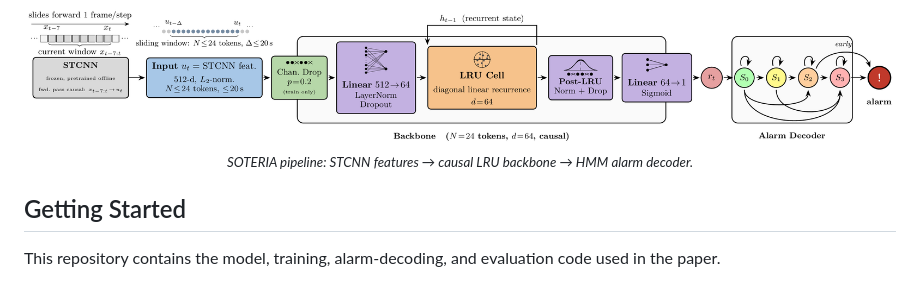
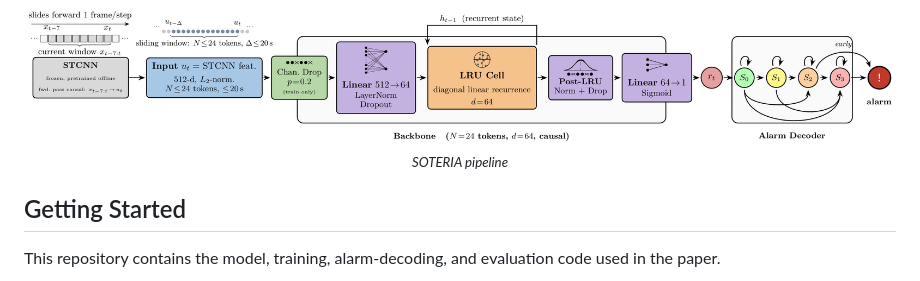
Before and after one commit to gavin-ho1/soteria, a Markdown page: README.md, the part around the change. Drawn GitHub-style.

Commit message:
Update README
Updated the description of the SOTERIA pipeline in the README.

```diff
--- a/README.md
+++ b/README.md
@@ -28,7 +28,7 @@ SOTERIA combines frozen spatiotemporal appearance embeddings  with a causal Line
 
 <p align="center">
   <img src="img/pipeline.png"><br>
-  <sub><em>SOTERIA pipeline: STCNN features → causal LRU backbone → HMM alarm decoder.</em></sub>
+  <sub><em>SOTERIA pipeline</em></sub>
 </p>
 
 ## Getting Started
```
